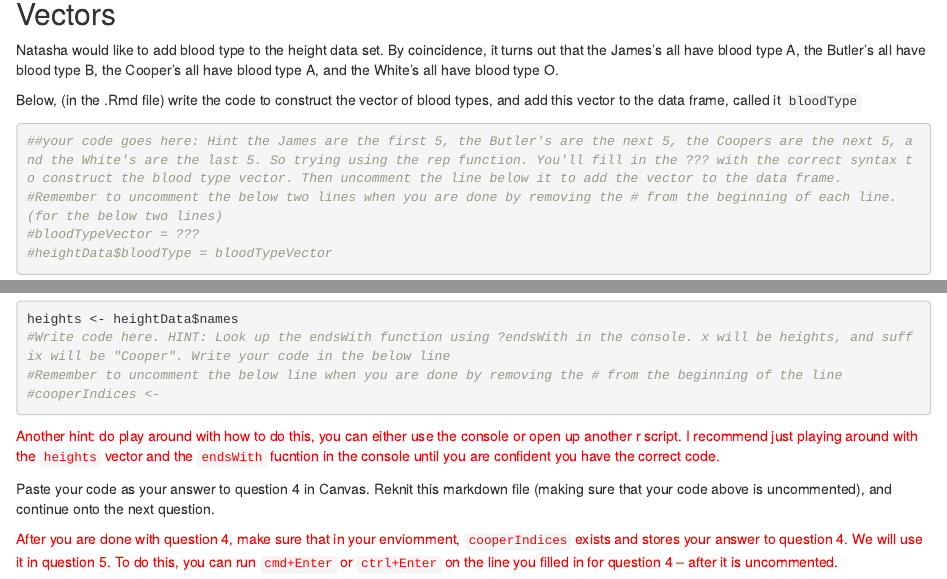
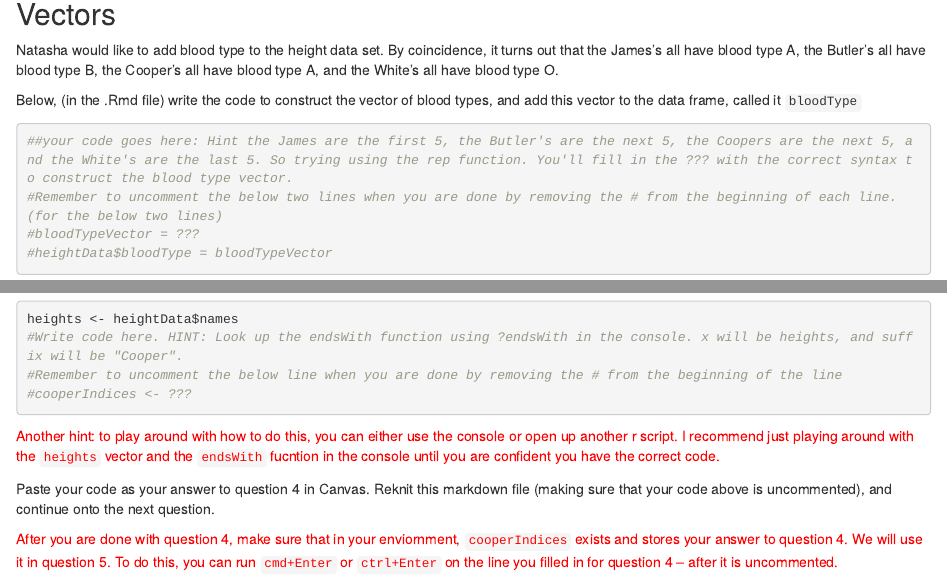
Before and after one commit to csbrown/CS3130_Labs, an R Markdown document (Labs/Lab02_basicProgrammingR/basicProgramming.Rmd): the page in a window 1100 px wide, from 4290 px down, and a second part further down, joined at a grey line. The pictures show the output file Labs/Lab02_basicProgrammingR/basicProgramming.html that the author committed with the source, opened offline.

Commit message:
Removing some typos

````diff
--- a/Labs/Lab02_basicProgrammingR/basicProgramming.Rmd
+++ b/Labs/Lab02_basicProgrammingR/basicProgramming.Rmd
@@ -190,7 +190,7 @@
 Below, (in the .Rmd file) write the code to construct the vector of blood types, and add this vector to the data frame, called it `bloodType`
 
 ```{r}
-##your code goes here: Hint the James are the first 5, the Butler's are the next 5, the Coopers are the next 5, and the White's are the last 5. So trying using the rep function. You'll fill in the ??? with the correct syntax to construct the blood type vector. Then uncomment the line below it to add the vector to the data frame.
+##your code goes here: Hint the James are the first 5, the Butler's are the next 5, the Coopers are the next 5, and the White's are the last 5. So trying using the rep function. You'll fill in the ??? with the correct syntax to construct the blood type vector.
 #Remember to uncomment the below two lines when you are done by removing the # from the beginning of each line. (for the below two lines)
 #bloodTypeVector = ???
 #heightData$bloodType = bloodTypeVector
@@ -323,12 +323,12 @@
 
 ```{r}
 heights <- heightData$names
-#Write code here. HINT: Look up the endsWith function using ?endsWith in the console. x will be heights, and suffix will be "Cooper". Write your code in the below line
+#Write code here. HINT: Look up the endsWith function using ?endsWith in the console. x will be heights, and suffix will be "Cooper".
 #Remember to uncomment the below line when you are done by removing the # from the beginning of the line
-#cooperIndices <-
+#cooperIndices <- ???
 
 ```
-<span style="color:red">Another hint: do play around with how to do this, you can either use the console or open up another r script. I recommend just playing around with the `heights` vector and the `endsWith` fucntion in the console until you are confident you have the correct code.</span>
+<span style="color:red">Another hint: to play around with how to do this, you can either use the console or open up another r script. I recommend just playing around with the `heights` vector and the `endsWith` fucntion in the console until you are confident you have the correct code.</span>
 
 
 Paste your code as your answer to question 4 in Canvas. Reknit this markdown file (making sure that your code above is uncommented), and continue onto the next question.
````
Also changed, not shown: Labs/Lab02_basicProgrammingR/basicProgramming.html, Labs/Lab02_basicProgrammingR/basicProgramming.Rmd (2 more changed lines).
